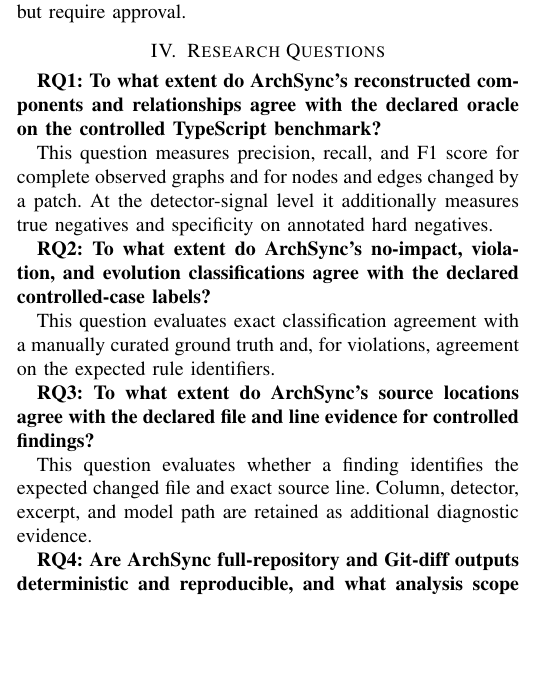
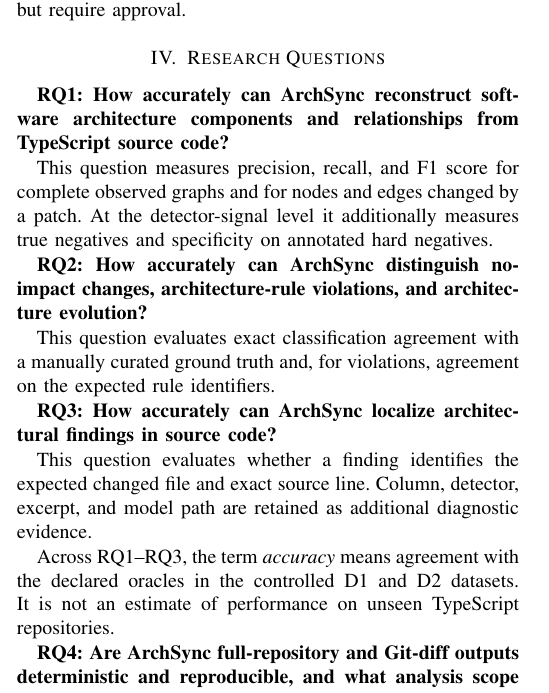
Before and after one commit to Little-Boy-s-ArchSync/archsync-paper, a LaTeX paper (main.tex, which reads sections/approach.tex): part of one column of page 3 of 11, cut so that both start at the same text, the shorter picture padded with empty space. Compiled offline with pdfLaTeX.

Commit message:
docs: bind accuracy wording to controlled oracles

```diff
--- a/sections/approach.tex
+++ b/sections/approach.tex
@@ -35,17 +35,19 @@ The research problem is to determine whether a source analyzer can reconstruct e
 
 \section{Research Questions}
 
-\textbf{RQ1: To what extent do ArchSync's reconstructed components and relationships agree with the declared oracle on the controlled TypeScript benchmark?}
+\textbf{RQ1: How accurately can ArchSync reconstruct software architecture components and relationships from TypeScript source code?}
 
 This question measures precision, recall, and F1 score for complete observed graphs and for nodes and edges changed by a patch. At the detector-signal level it additionally measures true negatives and specificity on annotated hard negatives.
 
-\textbf{RQ2: To what extent do ArchSync's no-impact, violation, and evolution classifications agree with the declared controlled-case labels?}
+\textbf{RQ2: How accurately can ArchSync distinguish no-impact changes, architecture-rule violations, and architecture evolution?}
 
 This question evaluates exact classification agreement with a manually curated ground truth and, for violations, agreement on the expected rule identifiers.
 
-\textbf{RQ3: To what extent do ArchSync's source locations agree with the declared file and line evidence for controlled findings?}
+\textbf{RQ3: How accurately can ArchSync localize architectural findings in source code?}
 
 This question evaluates whether a finding identifies the expected changed file and exact source line. Column, detector, excerpt, and model path are retained as additional diagnostic evidence.
+
+Across RQ1--RQ3, the term \emph{accuracy} means agreement with the declared oracles in the controlled D1 and D2 datasets. It is not an estimate of performance on unseen TypeScript repositories.
 
 \textbf{RQ4: Are ArchSync full-repository and Git-diff outputs deterministic and reproducible, and what analysis scope and latency are observed for the cached incremental gate?}
 
```
